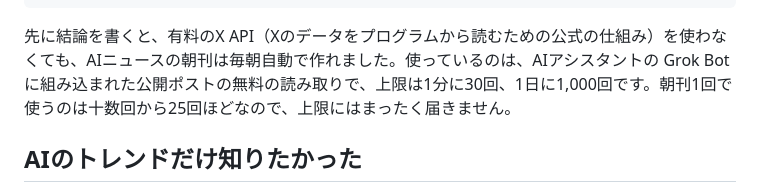
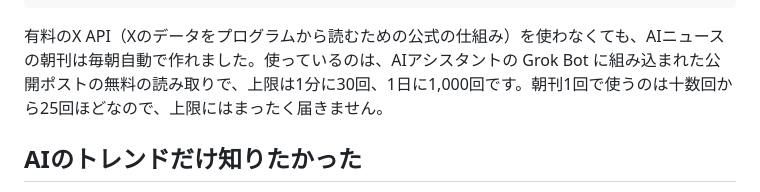
Before and after one commit to tomohiro-owada/tomohiro-owada.github.io, a Markdown page: src/posts/x-api-free-ai-news.md, the part around the change. GitHub-like rendering.

```diff
--- a/src/posts/x-api-free-ai-news.md
+++ b/src/posts/x-api-free-ai-news.md
@@ -11,7 +11,7 @@ tags:
 image: /images/posts/x-api-free-ai-news/hero.png
 imageAlt: "紺色の背景に「有料のX APIを使わずに、毎朝AIニュースの朝刊を自動で作る仕組み」というタイトルと、朝日と新聞の線画"
 ---
-先に結論を書くと、有料のX API（Xのデータをプログラムから読むための公式の仕組み）を使わなくても、AIニュースの朝刊は毎朝自動で作れました。使っているのは、AIアシスタントの Grok Bot に組み込まれた公開ポストの無料の読み取りで、上限は1分に30回、1日に1,000回です。朝刊1回で使うのは十数回から25回ほどなので、上限にはまったく届きません。
+有料のX API（Xのデータをプログラムから読むための公式の仕組み）を使わなくても、AIニュースの朝刊は毎朝自動で作れました。使っているのは、AIアシスタントの Grok Bot に組み込まれた公開ポストの無料の読み取りで、上限は1分に30回、1日に1,000回です。朝刊1回で使うのは十数回から25回ほどなので、上限にはまったく届きません。
 
 ## AIのトレンドだけ知りたかった
 
```
Also changed, not shown: src/posts/mynumber-card-abroad.md (+1 -1 lines).
